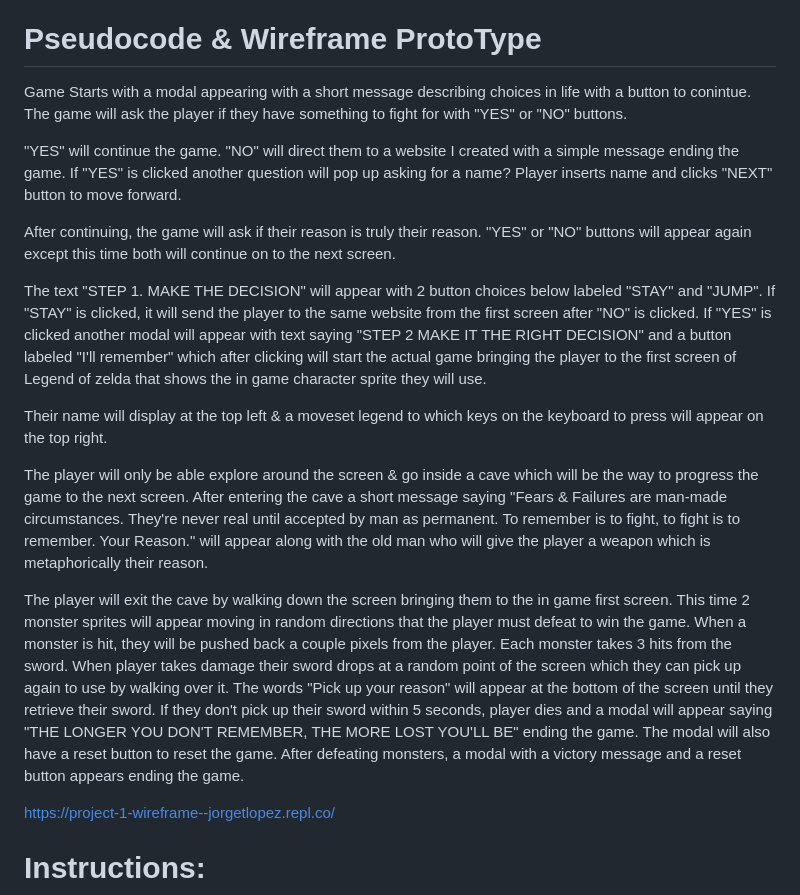
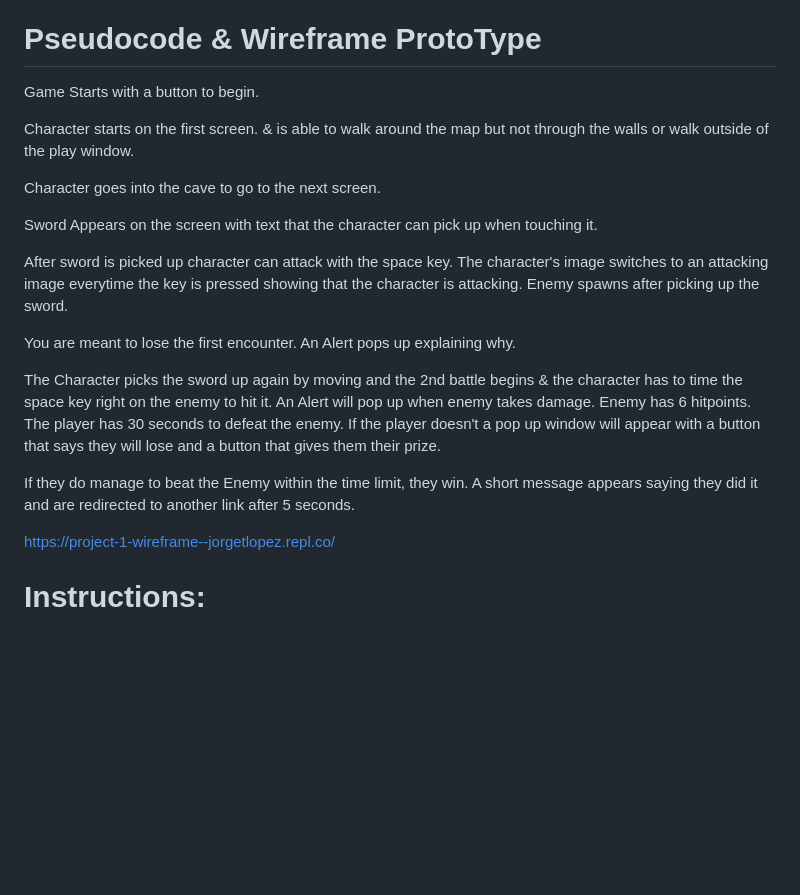
Before and after one commit to Jorgetorreslopez/The-Legend-of-YOU, a Markdown page: README.md, the part around the change printed below. GitHub-like rendering; blank space fills up the shorter version.

```diff
--- a/README.md
+++ b/README.md
@@ -3,19 +3,23 @@
 The Legend of You is a Legend Of Zelda variation that I custom made. Its a short game going through the thought process of taking a leap of faith towards a dream or goal & the importance in knowing what to always keep in mind inspired by Outwitting The Devil by Napoleon Hill.
 
 # Pseudocode & Wireframe ProtoType
-<p>Game Starts with a modal appearing with a short message describing choices in life with a button to conintue. The game will ask the player if they have something to fight for with "YES" or "NO" buttons.</p>
+Game Starts with a button to begin.
 
-"YES" will continue the game. "NO" will direct them to a website I created with a simple message ending the game. If "YES" is clicked another question will pop up asking for a name? Player inserts name and clicks "NEXT" button to move forward.
+Character starts on the first screen. & is able to walk around the map but not through the walls or walk outside of the play window.
 
-After continuing, the game will ask if their reason is truly their reason. "YES" or "NO" buttons will appear again except this time both will continue on to the next screen.
+Character goes into the cave to go to the next screen.
 
-The text "STEP 1. MAKE THE DECISION" will appear with 2 button choices below labeled "STAY" and "JUMP". If "STAY" is clicked, it will send the player to the same website from the first screen after "NO" is clicked. If "YES" is clicked another modal will appear with text saying "STEP 2 MAKE IT THE RIGHT DECISION" and a button labeled "I'll remember" which after clicking will start the actual game bringing the player to the first screen of Legend of zelda that shows the in game character sprite they will use.
+Sword Appears on the screen with text that the character can pick up when touching it.
 
-Their name will display at the top left & a moveset legend to which keys on the keyboard to press will appear on the top right.
+After sword is picked up character can attack with the space key. The character's image switches to an attacking image everytime the key is pressed showing that the character is attacking. Enemy spawns after picking up the sword.
 
-The player will only be able explore around the screen & go inside a cave which will be the way to progress the game to the next screen. After entering the cave a short message saying "Fears & Failures are man-made circumstances. They're never real until accepted by man as permanent. To remember is to fight, to fight is to remember. Your Reason." will appear along with the old man who will give the player a weapon which is metaphorically their reason.
+You are meant to lose the first encounter. An Alert pops up explaining why.
 
-The player will exit the cave by walking down the screen bringing them to the in game first screen. This time 2 monster sprites will appear moving in random directions that the player must defeat to win the game. When a monster is hit, they will be pushed back a couple pixels from the player. Each monster takes 3 hits from the sword. When player takes damage their sword drops at a random point of the screen which they can pick up again to use by walking over it. The words "Pick up your reason" will appear at the bottom of the screen until they retrieve their sword. If they don't pick up their sword within 5 seconds, player dies and a modal will appear saying "THE LONGER YOU DON'T REMEMBER, THE MORE LOST YOU'LL BE" ending the game. The modal will also have a reset button to reset the game. After defeating monsters, a modal with a victory message and a reset button appears ending the game.
+The Character picks the sword up again by moving and the 2nd battle begins & the character has to time the space key right on the enemy to hit it. An Alert will pop up when enemy takes damage. Enemy has 6 hitpoints. The player has 30 seconds to defeat the enemy. If the player doesn't a pop up window will appear with a button that says they will lose and a button that gives them their prize.
+
+If they do manage to beat the Enemy within the time limit, they win. A short message appears saying they did it and are redirected to another link after 5 seconds.
+
+
 
 https://project-1-wireframe--jorgetlopez.repl.co/
 
```
Also changed, not shown: other parts of README.md (+14 -0 lines).
